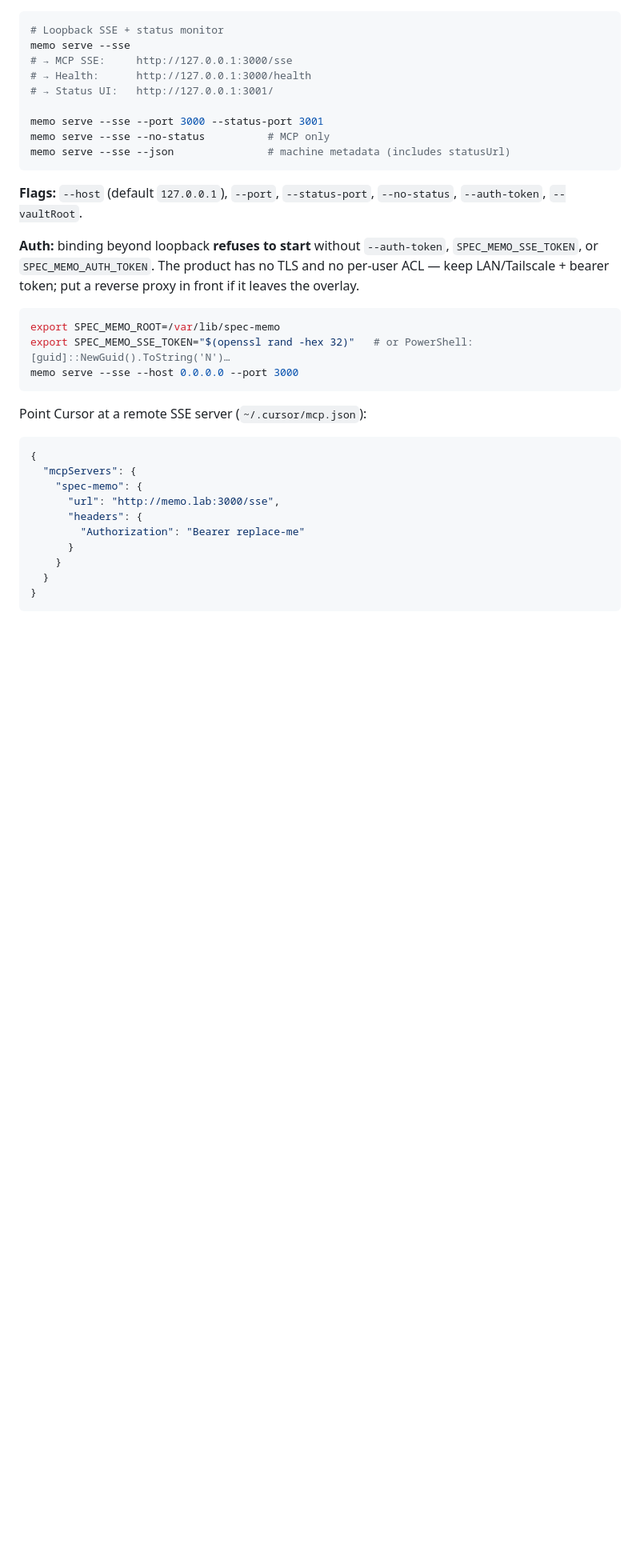
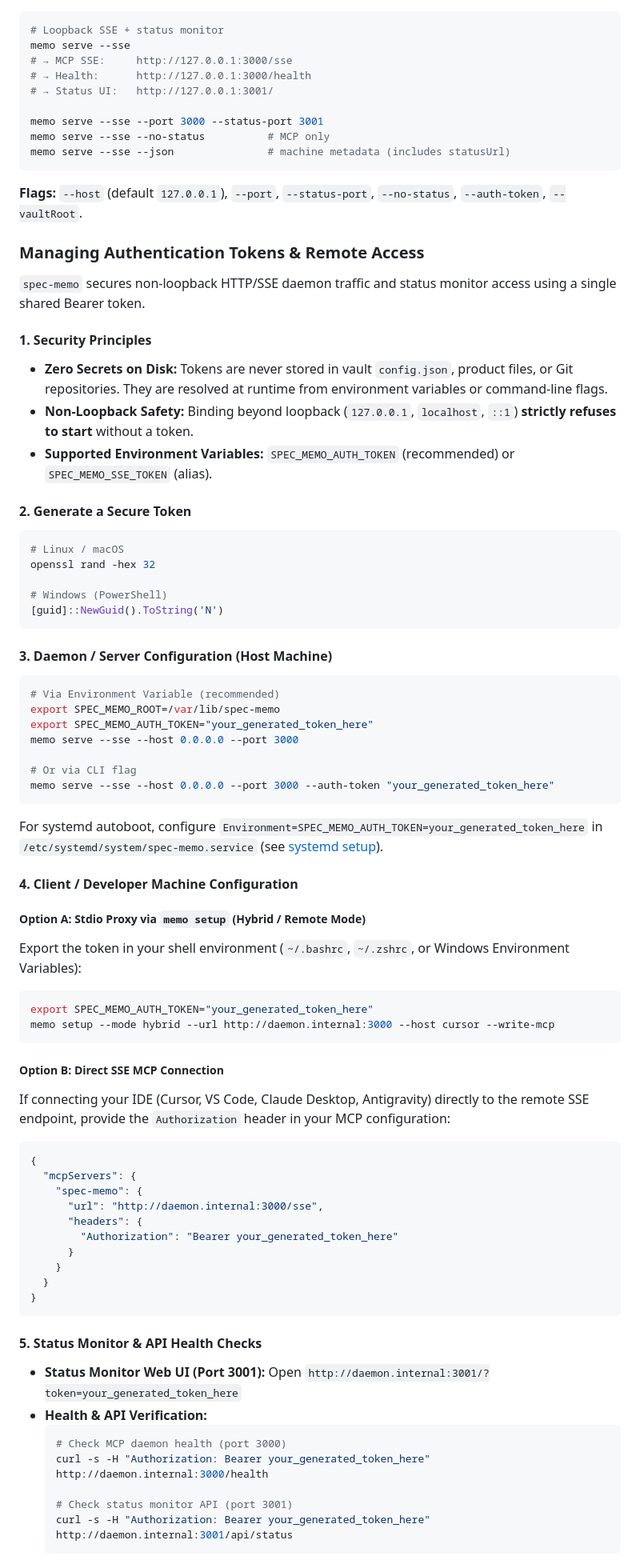
Before and after one commit to jpolvora/spec-memo, a Markdown page: README.md, the part around one of its changes. Shown at 80% size. GitHub-like rendering; blank space fills up the shorter version.

Commit message:
docs: clarify authentication configuration, token generation, and remote access procedures in README.md

````diff
--- a/README.md
+++ b/README.md
@@ -188,24 +188,72 @@ memo serve --sse --json               # machine metadata (includes statusUrl)
 
 **Flags:** `--host` (default `127.0.0.1`), `--port`, `--status-port`, `--no-status`, `--auth-token`, `--vaultRoot`.
 
-**Auth:** binding beyond loopback **refuses to start** without `--auth-token`, `SPEC_MEMO_SSE_TOKEN`, or `SPEC_MEMO_AUTH_TOKEN`. The product has no TLS and no per-user ACL — keep LAN/Tailscale + bearer token; put a reverse proxy in front if it leaves the overlay.
+### Managing Authentication Tokens & Remote Access
+
+`spec-memo` secures non-loopback HTTP/SSE daemon traffic and status monitor access using a single shared Bearer token.
+
+#### 1. Security Principles
+* **Zero Secrets on Disk:** Tokens are never stored in vault `config.json`, product files, or Git repositories. They are resolved at runtime from environment variables or command-line flags.
+* **Non-Loopback Safety:** Binding beyond loopback (`127.0.0.1`, `localhost`, `::1`) **strictly refuses to start** without a token.
+* **Supported Environment Variables:** `SPEC_MEMO_AUTH_TOKEN` (recommended) or `SPEC_MEMO_SSE_TOKEN` (alias).
+
+#### 2. Generate a Secure Token
+```bash
+# Linux / macOS
+openssl rand -hex 32
+
+# Windows (PowerShell)
+[guid]::NewGuid().ToString('N')
+```
+
+#### 3. Daemon / Server Configuration (Host Machine)
 
 ```bash
+# Via Environment Variable (recommended)
 export SPEC_MEMO_ROOT=/var/lib/spec-memo
-export SPEC_MEMO_SSE_TOKEN="$(openssl rand -hex 32)"   # or PowerShell: [guid]::NewGuid().ToString('N')…
+export SPEC_MEMO_AUTH_TOKEN="your_generated_token_here"
 memo serve --sse --host 0.0.0.0 --port 3000
+
+# Or via CLI flag
+memo serve --sse --host 0.0.0.0 --port 3000 --auth-token "your_generated_token_here"
 ```
 
-Point Cursor at a remote SSE server (`~/.cursor/mcp.json`):
+For systemd autoboot, configure `Environment=SPEC_MEMO_AUTH_TOKEN=your_generated_token_here` in `/etc/systemd/system/spec-memo.service` (see [systemd setup](#linux--systemd)).
+
+#### 4. Client / Developer Machine Configuration
+
+##### Option A: Stdio Proxy via `memo setup` (Hybrid / Remote Mode)
+Export the token in your shell environment (`~/.bashrc`, `~/.zshrc`, or Windows Environment Variables):
+```bash
+export SPEC_MEMO_AUTH_TOKEN="your_generated_token_here"
+memo setup --mode hybrid --url http://daemon.internal:3000 --host cursor --write-mcp
+```
+
+##### Option B: Direct SSE MCP Connection
+If connecting your IDE (Cursor, VS Code, Claude Desktop, Antigravity) directly to the remote SSE endpoint, provide the `Authorization` header in your MCP configuration:
 
 ```json
 {
   "mcpServers": {
     "spec-memo": {
-      "url": "http://memo.lab:3000/sse",
+      "url": "http://daemon.internal:3000/sse",
       "headers": {
-        "Authorization": "Bearer replace-me"
+        "Authorization": "Bearer your_generated_token_here"
       }
     }
   }
 }
+```
+
+#### 5. Status Monitor & API Health Checks
+
+* **Status Monitor Web UI (Port 3001):** Open `http://daemon.internal:3001/?token=your_generated_token_here`
+* **Health & API Verification:**
+  ```bash
+  # Check MCP daemon health (port 3000)
+  curl -s -H "Authorization: Bearer your_generated_token_here" http://daemon.internal:3000/health
+
+  # Check status monitor API (port 3001)
+  curl -s -H "Authorization: Bearer your_generated_token_here" http://daemon.internal:3001/api/status
+  ```
+
````
Also changed, not shown: other parts of README.md (+6 -1 lines).
